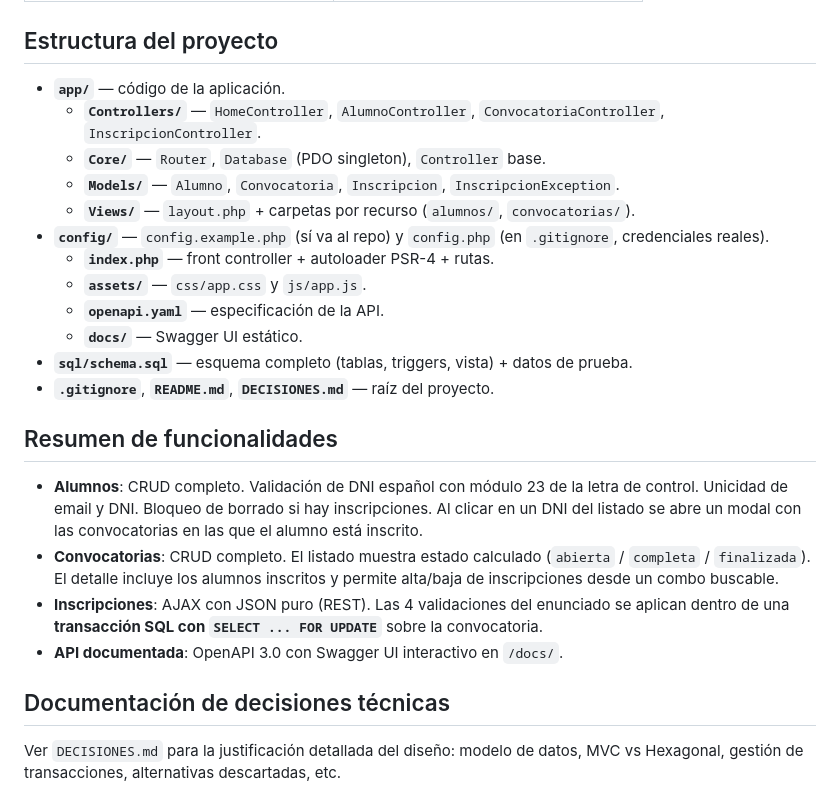
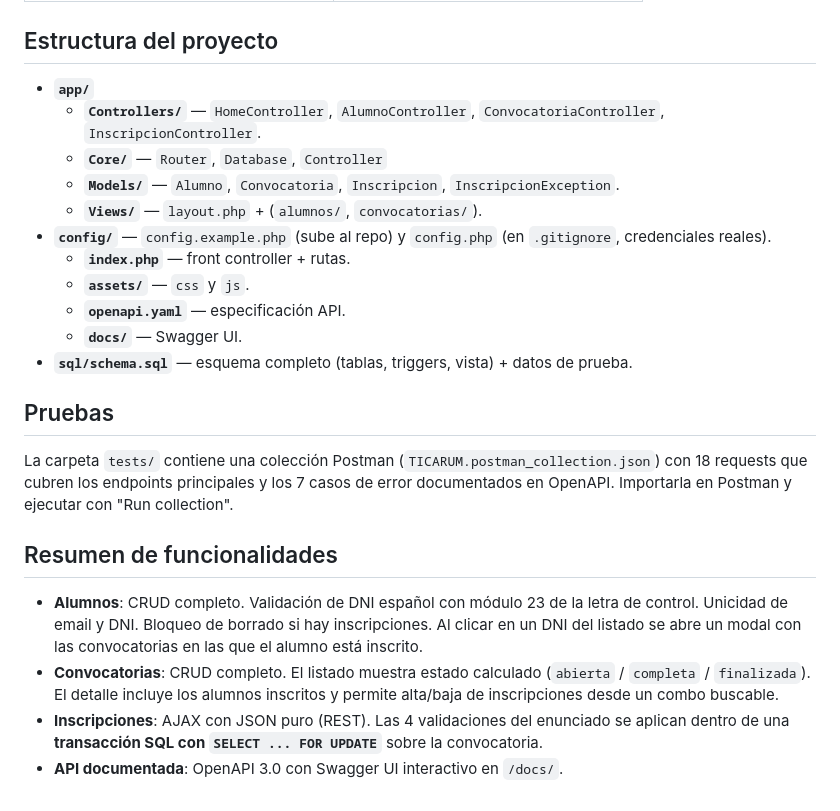
Before and after one commit to jamartinezpastor/ticarum_gestion_convocatorias, a Markdown page: README.md, the part around one of its changes. GitHub-like rendering.

```diff
--- a/README.md
+++ b/README.md
@@ -59,19 +61,23 @@ php -S localhost:8000 -t public
 
 ## Estructura del proyecto
 
-- **`app/`** — código de la aplicación.
+- **`app/`**
     - **`Controllers/`** — `HomeController`, `AlumnoController`, `ConvocatoriaController`, `InscripcionController`.
-    - **`Core/`** — `Router`, `Database` (PDO singleton), `Controller` base.
+    - **`Core/`** — `Router`, `Database`, `Controller`
     - **`Models/`** — `Alumno`, `Convocatoria`, `Inscripcion`, `InscripcionException`.
-    - **`Views/`** — `layout.php` + carpetas por recurso (`alumnos/`, `convocatorias/`).
-- **`config/`** — `config.example.php` (sí va al repo) y `config.php` (en `.gitignore`, credenciales reales).
-    - **`index.php`** — front controller + autoloader PSR-4 + rutas.
-    - **`assets/`** — `css/app.css` y `js/app.js`.
-    - **`openapi.yaml`** — especificación de la API.
-    - **`docs/`** — Swagger UI estático.
+    - **`Views/`** — `layout.php` + (`alumnos/`, `convocatorias/`).
+- **`config/`** — `config.example.php` (sube al repo) y `config.php` (en `.gitignore`, credenciales reales).
+    - **`index.php`** — front controller + rutas.
+    - **`assets/`** — `css` y `js`.
+    - **`openapi.yaml`** — especificación API.
+    - **`docs/`** — Swagger UI.
 - **`sql/schema.sql`** — esquema completo (tablas, triggers, vista) + datos de prueba.
-- **`.gitignore`**, **`README.md`**, **`DECISIONES.md`** — raíz del proyecto.
 
+## Pruebas
+
+La carpeta `tests/` contiene una colección Postman (`TICARUM.postman_collection.json`)
+con 18 requests que cubren los endpoints principales y los 7 casos de error
+documentados en OpenAPI. Importarla en Postman y ejecutar con "Run collection".
 
 ## Resumen de funcionalidades
 
@@ -79,7 +85,3 @@ php -S localhost:8000 -t public
 - **Convocatorias**: CRUD completo. El listado muestra estado calculado (`abierta` / `completa` / `finalizada`). El detalle incluye los alumnos inscritos y permite alta/baja de inscripciones desde un combo buscable.
 - **Inscripciones**: AJAX con JSON puro (REST). Las 4 validaciones del enunciado se aplican dentro de una **transacción SQL con `SELECT ... FOR UPDATE`** sobre la convocatoria.
 - **API documentada**: OpenAPI 3.0 con Swagger UI interactivo en `/docs/`.
-
-## Documentación de decisiones técnicas
-
-Ver `DECISIONES.md` para la justificación detallada del diseño: modelo de datos, MVC vs Hexagonal, gestión de transacciones, alternativas descartadas, etc.
```
Also changed, not shown: other parts of README.md (+6 -4 lines), public/assets/bd.jpg (added), 7 other files.
